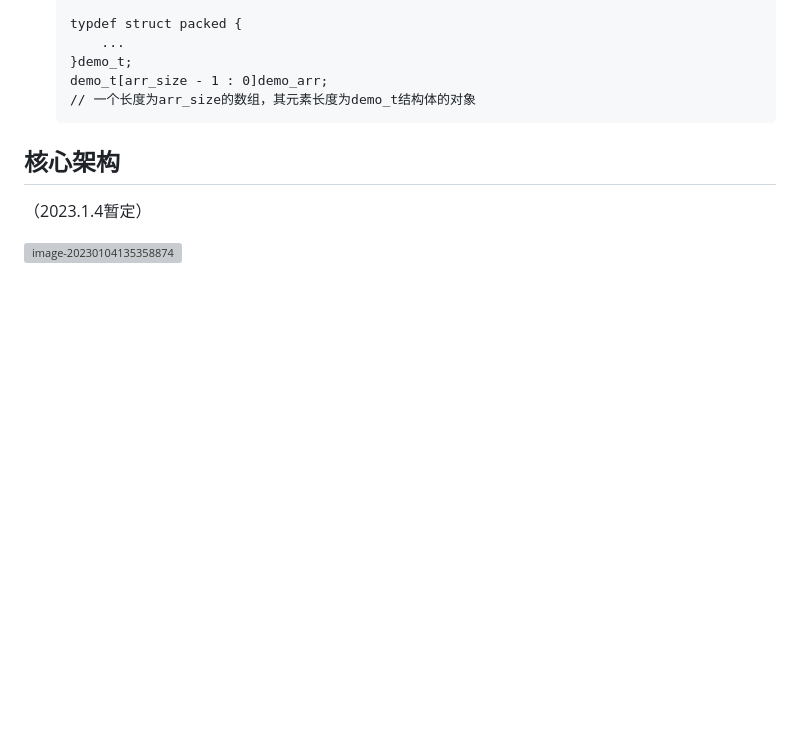
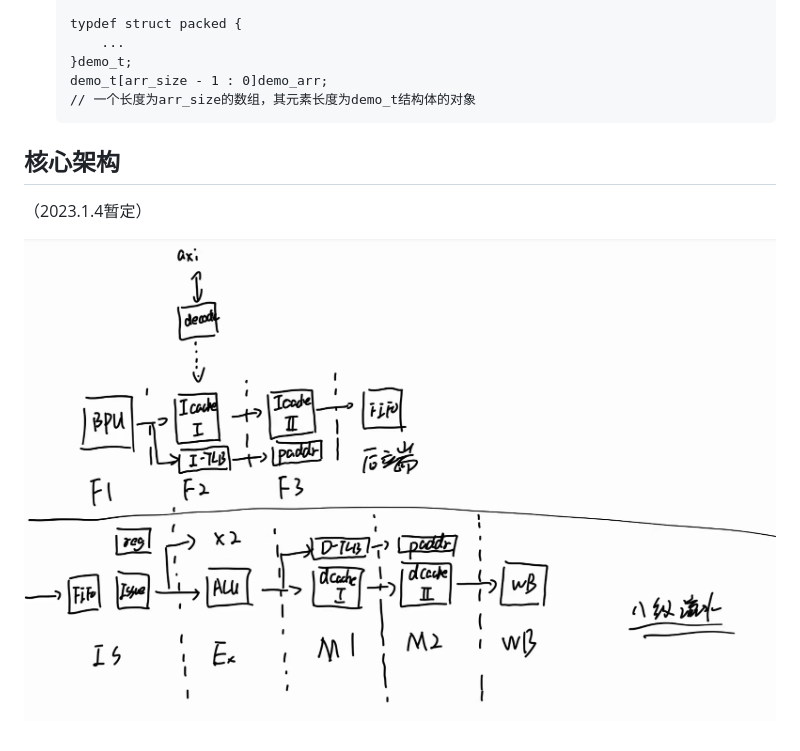
Before and after one commit to LainChip/simple_loong_cpu, a Markdown page: Readme.md, the part around the change. Drawn GitHub-style; blank space fills up the shorter version; grey boxes are pictures that could not be loaded.

Commit message:
修改图片目录

```diff
--- a/Readme.md
+++ b/Readme.md
@@ -116,4 +116,4 @@
 
 （2023.1.4暂定）
 
-![image-20230104135358874](.\pic\image-20230104135358874.png)
+![image-20230104135358874](pic/image-20230104135358874.png)
```
